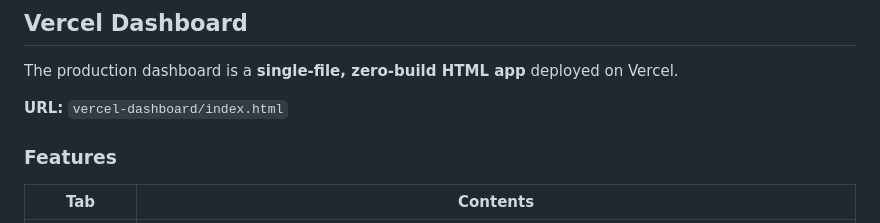
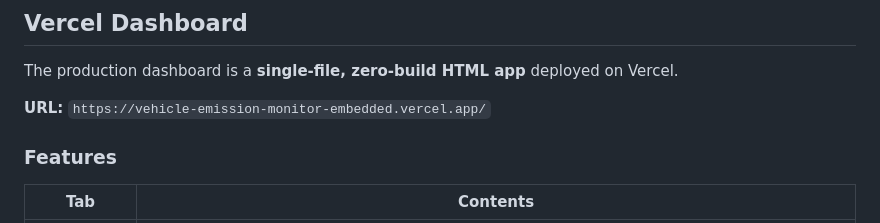
Before and after one commit to vageeshgaonkar1-git/Vehicle_Emission_Monitor_Embedded, a Markdown page: README.md, the part around the change. Rendered like a GitHub page.

Commit message:
Update Vercel dashboard URL in README

```diff
--- a/README.md
+++ b/README.md
@@ -265,7 +265,7 @@ npm run simulate
 
 The production dashboard is a **single-file, zero-build HTML app** deployed on Vercel.
 
-**URL:** `vercel-dashboard/index.html`
+**URL:** `https://vehicle-emission-monitor-embedded.vercel.app/`
 
 ### Features
 
```
